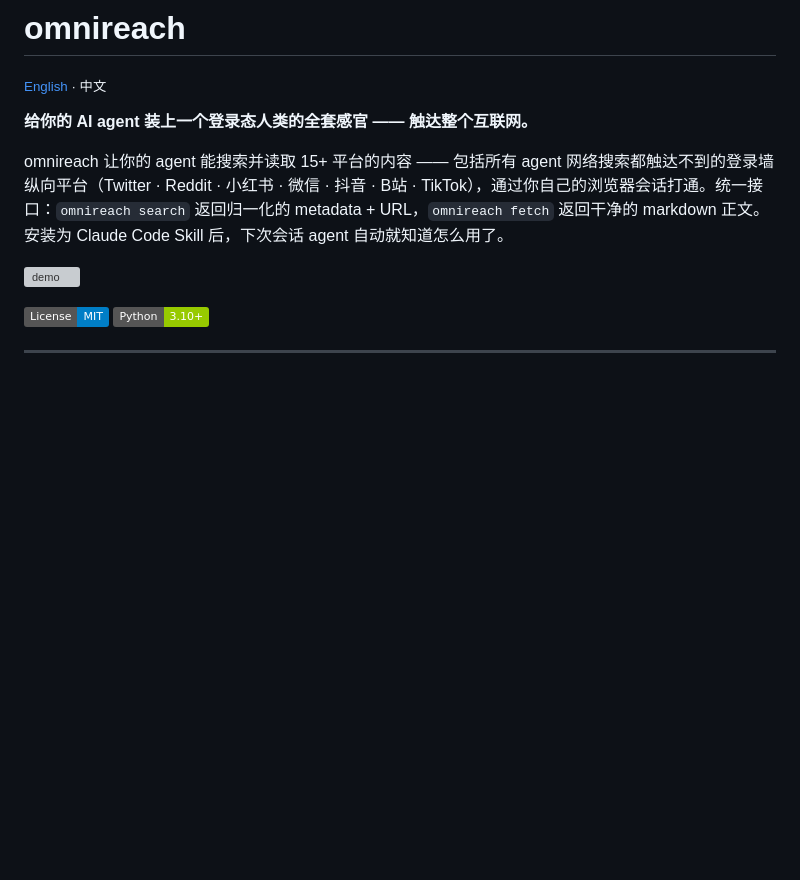
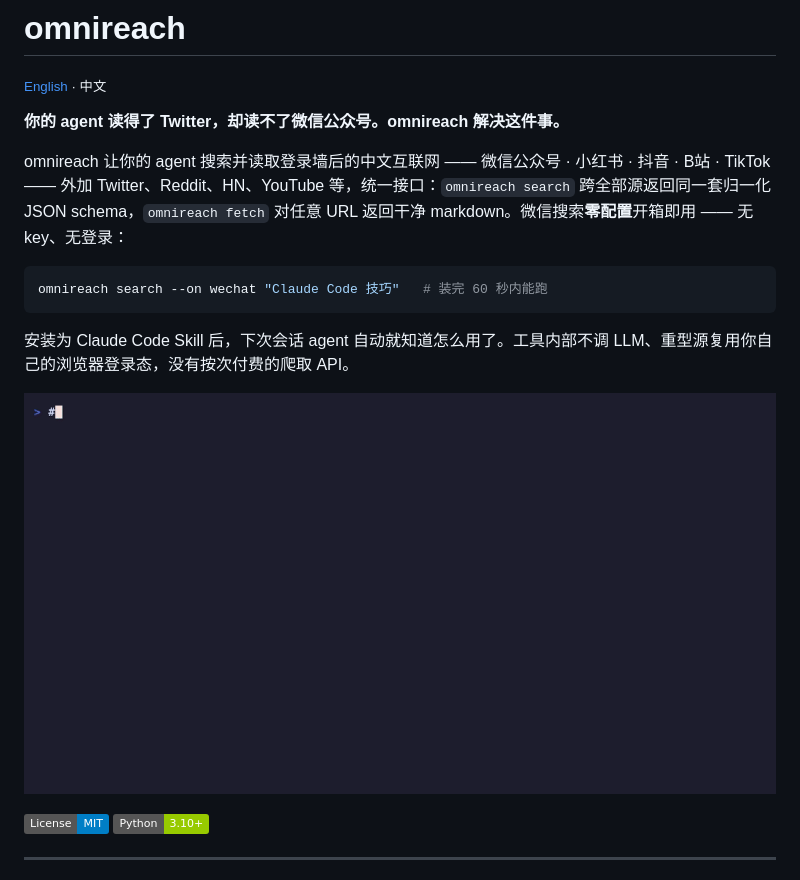
Before and after one commit to Daily-AC/omnireach, a Markdown page: README.zh.md, the part around one of its changes. Drawn GitHub-style; pictures changed too: docs/assets/demo-wechat.gif (added); badges without logos; blank space fills up the shorter version; grey boxes are pictures that could not be loaded.

````diff
--- a/README.zh.md
+++ b/README.zh.md
@@ -2,11 +2,17 @@
 
 <sub>[English](./README.md) · 中文</sub>
 
-**给你的 AI agent 装上一个登录态人类的全套感官 —— 触达整个互联网。**
+**你的 agent 读得了 Twitter，却读不了微信公众号。omnireach 解决这件事。**
 
-omnireach 让你的 agent 能搜索并读取 15+ 平台的内容 —— 包括所有 agent 网络搜索都触达不到的登录墙纵向平台（Twitter · Reddit · 小红书 · 微信 · 抖音 · B站 · TikTok），通过你自己的浏览器会话打通。统一接口：`omnireach search` 返回归一化的 metadata + URL，`omnireach fetch` 返回干净的 markdown 正文。安装为 Claude Code Skill 后，下次会话 agent 自动就知道怎么用了。
+omnireach 让你的 agent 搜索并读取登录墙后的中文互联网 —— 微信公众号 · 小红书 · 抖音 · B站 · TikTok —— 外加 Twitter、Reddit、HN、YouTube 等，统一接口：`omnireach search` 跨全部源返回同一套归一化 JSON schema，`omnireach fetch` 对任意 URL 返回干净 markdown。微信搜索**零配置**开箱即用 —— 无 key、无登录：
 
-![demo](./docs/assets/demo.gif)
+```bash
+omnireach search --on wechat "Claude Code 技巧"   # 装完 60 秒内能跑
+```
+
+安装为 Claude Code Skill 后，下次会话 agent 自动就知道怎么用了。工具内部不调 LLM、重型源复用你自己的浏览器登录态，没有按次付费的爬取 API。
+
+![demo — 零配置微信搜索, 跨源统一 JSON](./docs/assets/demo-wechat.gif)
 
 [![License](https://img.shields.io/badge/License-MIT-blue.svg)](LICENSE)
 [![Python](https://img.shields.io/badge/Python-3.10+-green.svg)](https://www.python.org/)
````
Also changed, not shown: other parts of README.zh.md (+18 -0 lines), README.md (+27 -3 lines), 3 other files.
